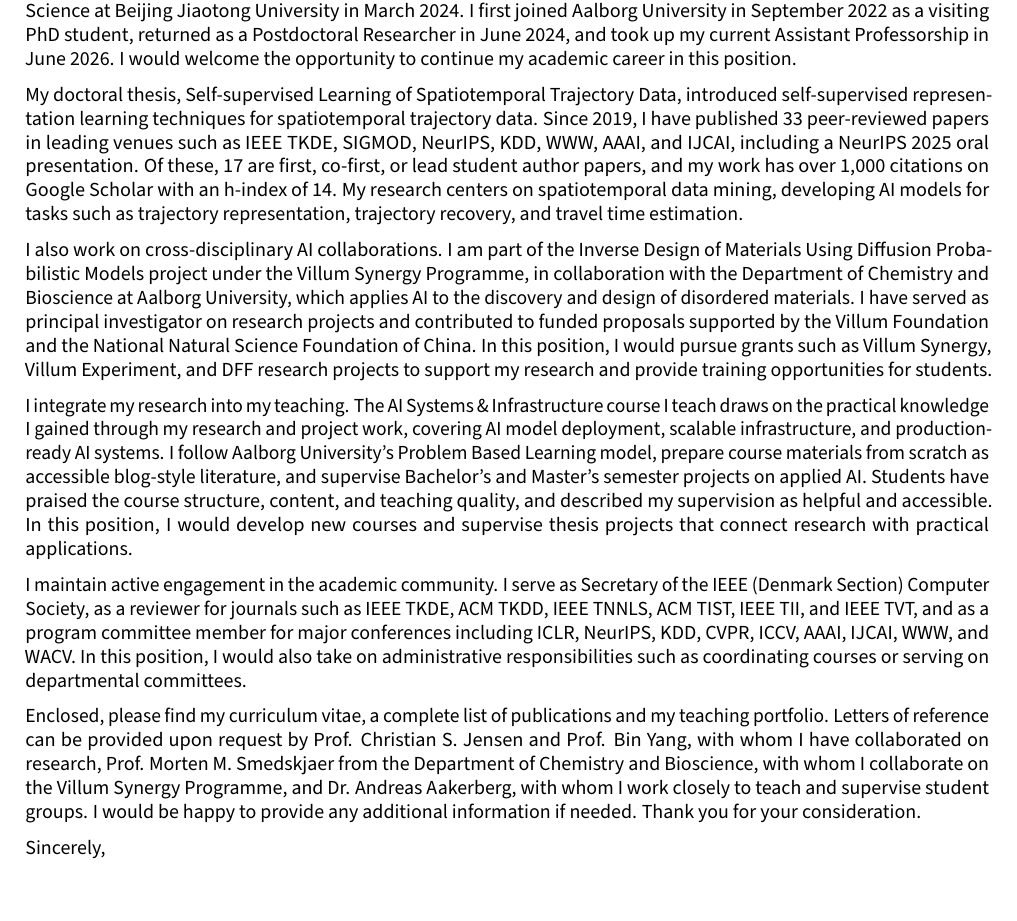
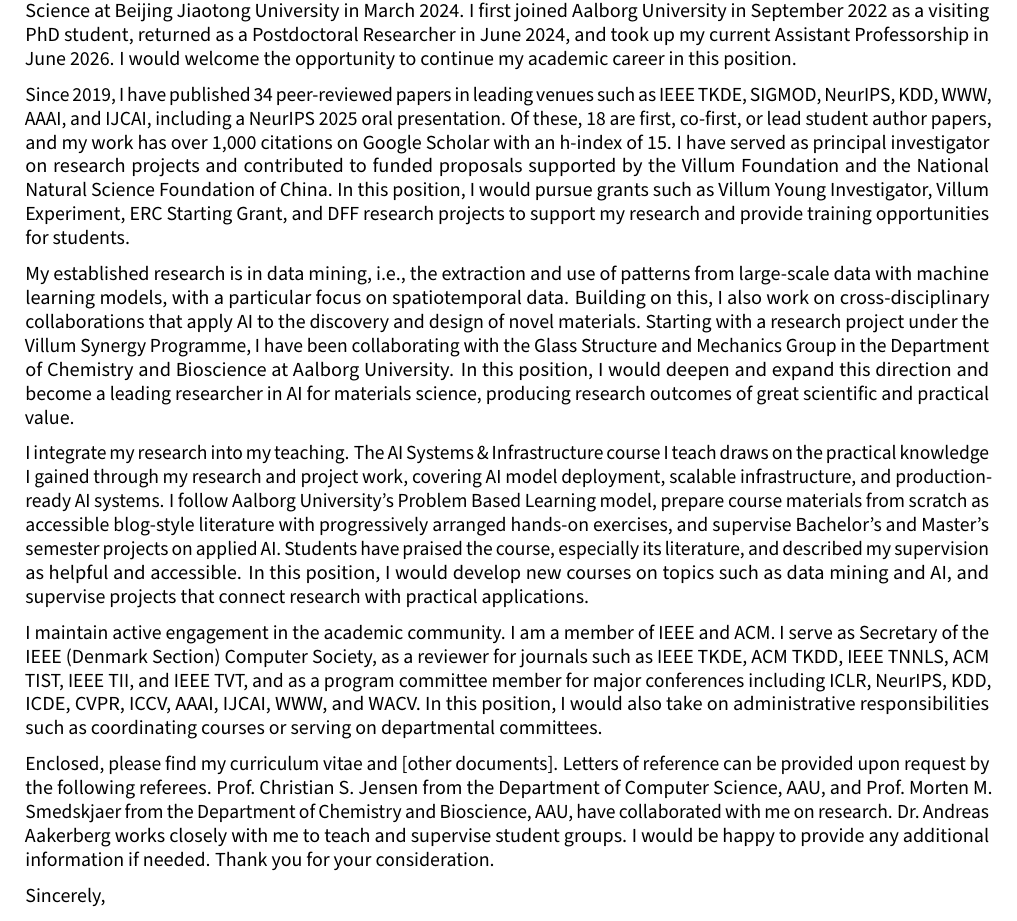
Before and after one commit to Logan-Lin/cv-en, a LaTeX document (cover-letter.tex): part of the page, cut so that both start at the same text, the shorter picture padded with empty space. Compiled offline with pdfLaTeX.

Commit message:
feat: refocus the cover letter on data mining and ai for materials
- Update publication counts to 34 papers, 18 first or lead author papers, and an h-index of 15
- Drop the doctoral thesis sentence and move the funding record into the publications paragraph
- Replace Villum Synergy with Villum Young Investigator and ERC Starting Grant in the target grants
- Rewrite the research paragraph around data mining and the materials collaboration with the Glass Structure and Mechanics Group
- Describe the hands-on exercises in the course materials and the new courses on data mining and AI
- Add IEEE and ACM membership and ICDE to the service paragraph
- Make the enclosed documents a placeholder and restate the referees in separate sentences without Prof. Bin Yang
- Tie Prof. and Dr. to the following names with a non-breaking space

```diff
--- a/cover-letter.tex
+++ b/cover-letter.tex
@@ -22,32 +22,35 @@
 I would welcome the opportunity to continue my academic career in this position.
 
 \vspace{\entryskip}
-My doctoral thesis, Self-supervised Learning of Spatiotemporal Trajectory Data, introduced self-supervised representation learning techniques for spatiotemporal trajectory data.
-Since 2019, I have published 33 peer-reviewed papers in leading venues such as IEEE TKDE, SIGMOD, NeurIPS, KDD, WWW, AAAI, and IJCAI, including a NeurIPS 2025 oral presentation.
-Of these, 17 are first, co-first, or lead student author papers, and my work has over 1{,}000 citations on Google Scholar with an h-index of 14.
-My research centers on spatiotemporal data mining, developing AI models for tasks such as trajectory representation, trajectory recovery, and travel time estimation.
+Since 2019, I have published 34 peer-reviewed papers in leading venues such as IEEE TKDE, SIGMOD, NeurIPS, KDD, WWW, AAAI, and IJCAI, including a NeurIPS 2025 oral presentation.
+Of these, 18 are first, co-first, or lead student author papers, and my work has over 1{,}000 citations on Google Scholar with an h-index of 15.
+I have served as principal investigator on research projects and contributed to funded proposals supported by the Villum Foundation and the National Natural Science Foundation of China.
+In this position, I would pursue grants such as Villum Young Investigator, Villum Experiment, ERC Starting Grant, and DFF research projects to support my research and provide training opportunities for students.
 
 \vspace{\entryskip}
-I also work on cross-disciplinary AI collaborations.
-I am part of the Inverse Design of Materials Using Diffusion Probabilistic Models project under the Villum Synergy Programme, in collaboration with the Department of Chemistry and Bioscience at Aalborg University, which applies AI to the discovery and design of disordered materials.
-I have served as principal investigator on research projects and contributed to funded proposals supported by the Villum Foundation and the National Natural Science Foundation of China.
-In this position, I would pursue grants such as Villum Synergy, Villum Experiment, and DFF research projects to support my research and provide training opportunities for students.
+My established research is in data mining, i.e., the extraction and use of patterns from large-scale data with machine learning models, with a particular focus on spatiotemporal data.
+Building on this, I also work on cross-disciplinary collaborations that apply AI to the discovery and design of novel materials.
+Starting with a research project under the Villum Synergy Programme, I have been collaborating with the Glass Structure and Mechanics Group in the Department of Chemistry and Bioscience at Aalborg University.
+In this position, I would deepen and expand this direction and become a leading researcher in AI for materials science, producing research outcomes of great scientific and practical value.
 
 \vspace{\entryskip}
 I integrate my research into my teaching.
 The AI Systems \& Infrastructure course I teach draws on the practical knowledge I gained through my research and project work, covering AI model deployment, scalable infrastructure, and production-ready AI systems.
-I follow Aalborg University's Problem Based Learning model, prepare course materials from scratch as accessible blog-style literature, and supervise Bachelor's and Master's semester projects on applied AI.
-Students have praised the course structure, content, and teaching quality, and described my supervision as helpful and accessible.
-In this position, I would develop new courses and supervise thesis projects that connect research with practical applications.
+I follow Aalborg University's Problem Based Learning model, prepare course materials from scratch as accessible blog-style literature with progressively arranged hands-on exercises, and supervise Bachelor's and Master's semester projects on applied AI.
+Students have praised the course, especially its literature, and described my supervision as helpful and accessible.
+In this position, I would develop new courses on topics such as data mining and AI, and supervise projects that connect research with practical applications.
 
 \vspace{\entryskip}
 I maintain active engagement in the academic community.
-I serve as Secretary of the IEEE (Denmark Section) Computer Society, as a reviewer for journals such as IEEE TKDE, ACM TKDD, IEEE TNNLS, ACM TIST, IEEE TII, and IEEE TVT, and as a program committee member for major conferences including ICLR, NeurIPS, KDD, CVPR, ICCV, AAAI, IJCAI, WWW, and WACV.
+I am a member of IEEE and ACM.
+I serve as Secretary of the IEEE (Denmark Section) Computer Society, as a reviewer for journals such as IEEE TKDE, ACM TKDD, IEEE TNNLS, ACM TIST, IEEE TII, and IEEE TVT, and as a program committee member for major conferences including ICLR, NeurIPS, KDD, ICDE, CVPR, ICCV, AAAI, IJCAI, WWW, and WACV.
 In this position, I would also take on administrative responsibilities such as coordinating courses or serving on departmental committees.
 
 \vspace{\entryskip}
-Enclosed, please find my curriculum vitae, a complete list of publications and my teaching portfolio.
-Letters of reference can be provided upon request by Prof. Christian S. Jensen and Prof. Bin Yang, with whom I have collaborated on research, Prof. Morten M. Smedskjaer from the Department of Chemistry and Bioscience, with whom I collaborate on the Villum Synergy Programme, and Dr. Andreas Aakerberg, with whom I work closely to teach and supervise student groups.
+Enclosed, please find my curriculum vitae and [other documents].
+Letters of reference can be provided upon request by the following referees.
+Prof.~Christian S. Jensen from the Department of Computer Science, AAU, and Prof.~Morten M. Smedskjaer from the Department of Chemistry and Bioscience, AAU, have collaborated with me on research.
+Dr.~Andreas Aakerberg works closely with me to teach and supervise student groups.
 I would be happy to provide any additional information if needed.
 Thank you for your consideration.
 
```
